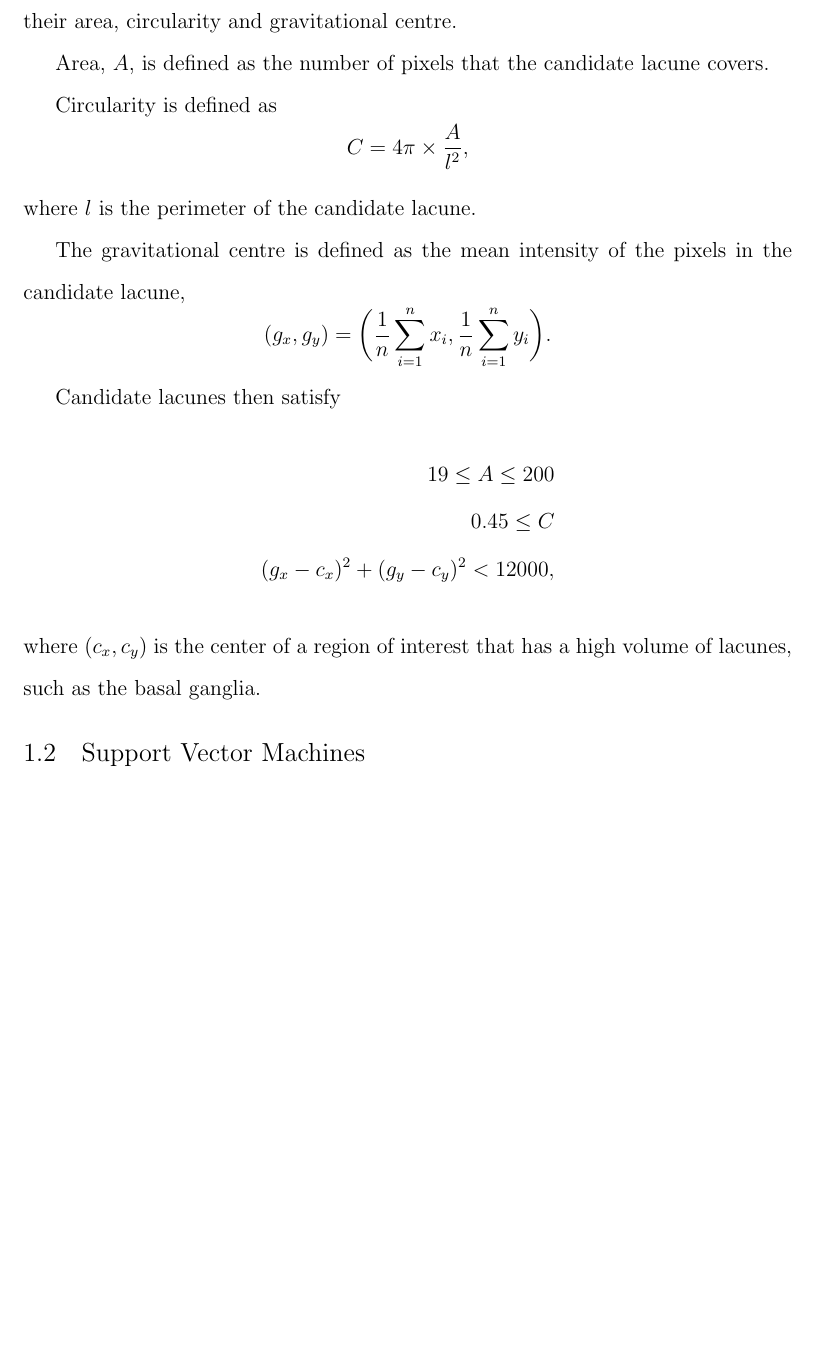
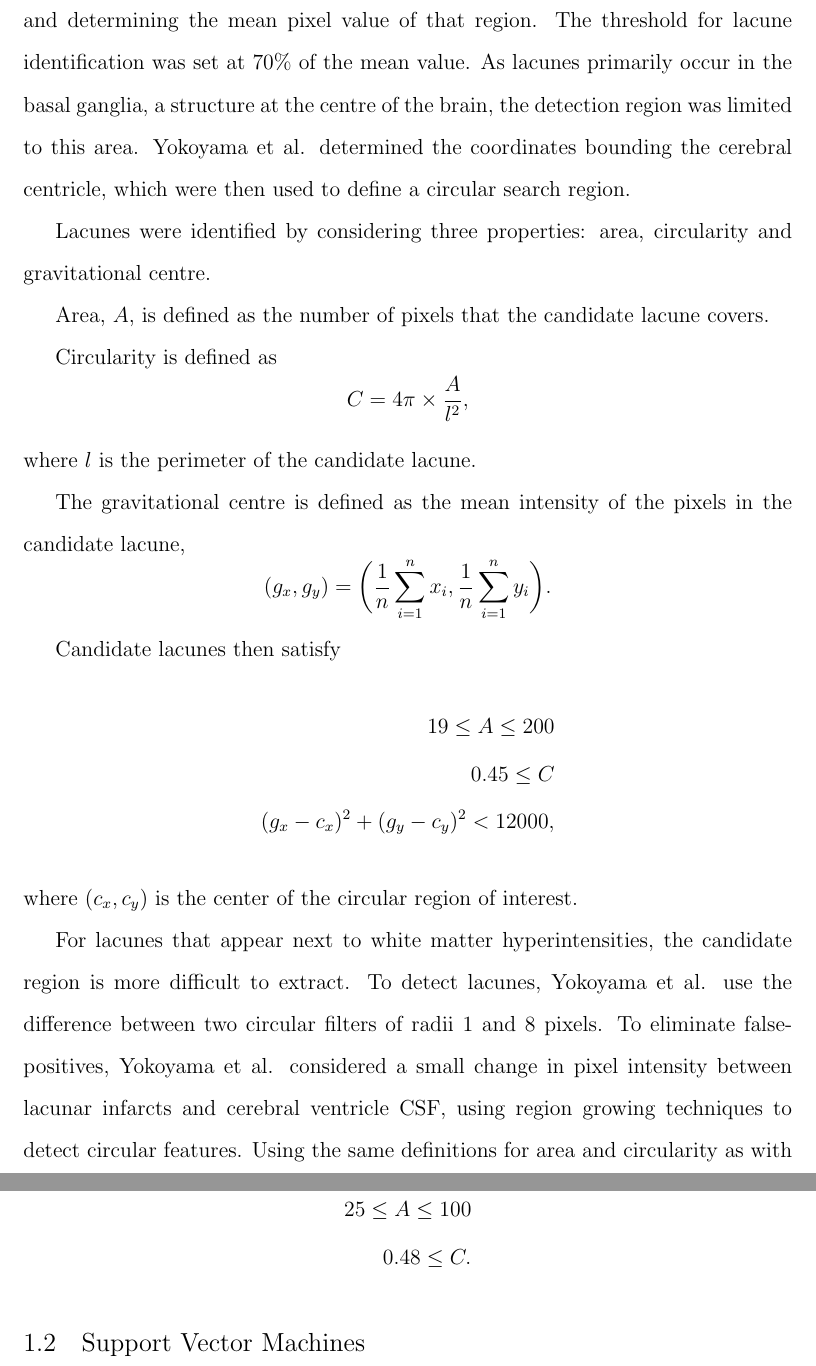
Before and after one commit to melindamortimer/lacune-pvs-cnn, a LaTeX thesis (Thesis_Docs/4_literature-review.tex): part of page 2 of 6 before the commit and two parts of pages 2 and 3 of 7 after it, the two joined at a grey line, cut at the place of the change, the shorter picture padded with empty space. Compiled offline with pdfLaTeX; a LaTeX package or settings file that is missing is left out.

Commit message:
further yokoyama paper background

```diff
--- a/Thesis_Docs/4_literature-review.tex
+++ b/Thesis_Docs/4_literature-review.tex
@@ -157,10 +157,11 @@ Lacunes are segmented into two types: lacunes that are isolated, and those that
 
-For isolated lacunes, Yokoyama et al. used multiple-phase binarisation. This method involves using mean pixel values in the MRI to develop thresholds used for binarisation \textbf{(Fig 3 \cite{Yokoyama2007})}. Then for lacunes that are next to white matter hyperintensities, images are manipulated and candidate lacunes are found by considering their area, circularity and gravitational centre.
+The algorithm is comprised of several stages. In the first phase, T2-weighted images are used to identify candidate lacunes. These candidates are one of two types: lacunes that are isolated, and those that are found next to white matter hyperintensities. The classification between the two types of lacunes is based on the location of the candidate.
 
 % Fig. 3 from Yokoyama 2007
-%\begin{figure}
-%	\includegraphics[scale=\texwidth]{•}
-%\end{figure}
+
+Isolated lacune candidates were determined by extracting the cerebral ventricle and determining the mean pixel value of that region. The threshold for lacune identification was set at 70\% of the mean value. As lacunes primarily occur in the basal ganglia, a structure at the centre of the brain, the detection region was limited to this area. Yokoyama et al. determined the coordinates bounding the cerebral centricle, which were then used to define a circular search region.
+
+Lacunes were identified by considering three properties: area, circularity and gravitational centre.
 
 Area, $A$, is defined as the number of pixels that the candidate lacune covers.
 
@@ -181,7 +182,18 @@ Candidate lacunes then satisfy
 	0.45 \le C \\
 	(g_x - c_x)^2 + (g_y - c_y)^2 < 12000,
 \end{align*}
-where $(c_x, c_y)$ is the center of a region of interest that has a high volume of lacunes, such as the basal ganglia.
+where $(c_x, c_y)$ is the center of the circular region of interest.
+
+For lacunes that appear next to white matter hyperintensities, the candidate region is more difficult to extract. To detect lacunes, Yokoyama et al. use the difference between two circular filters of radii 1 and 8 pixels. To eliminate false-positives, Yokoyama et al. considered a small change in pixel intensity between lacunar infarcts and cerebral ventricle CSF, using region growing techniques to detect circular features. Using the same definitions for area and circularity as with isolated lacunes, candidates next to white matter hyperintensities satisfy
+\begin{align*}
+	25 \le A \le 100 \\
+	0.48 \le C.
+\end{align*}
+
+
+
+
+
 
 
 \section{Support Vector Machines}
```
Also changed, not shown: Thesis_Docs/4_literature-review.tex (4 more changed lines).
